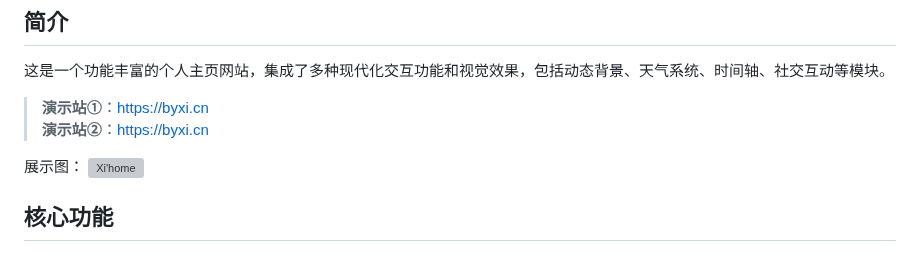
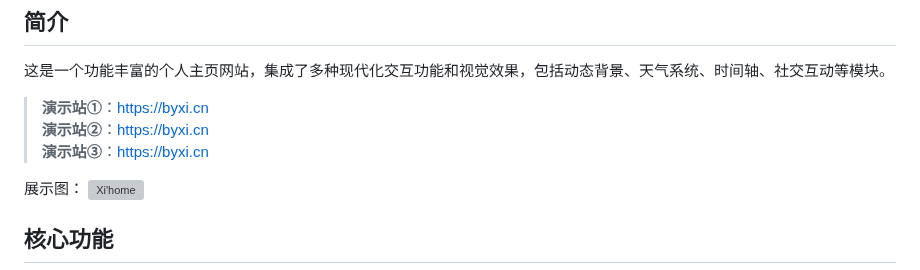
Before and after one commit to byxihome/XiHome, a Markdown page: README.md, the part around the change. GitHub-like rendering; grey boxes are pictures that could not be loaded.

```diff
--- a/README.md
+++ b/README.md
@@ -6,6 +6,8 @@
 
 >**演示站①**：[https://byxi.cn](https://byxi.cn)
 >**演示站②**：[https://byxi.cn](https://byxi.cn)
+>**演示站③**：[https://byxi.cn](https://byxi.cn)
+
 
 展示图：
 ![Xi'home](https://img.alicdn.com/imgextra/i3/2210630057461/O1CN01XF8eIS24zC7ULYuLs_!!2210630057461.png)
```
